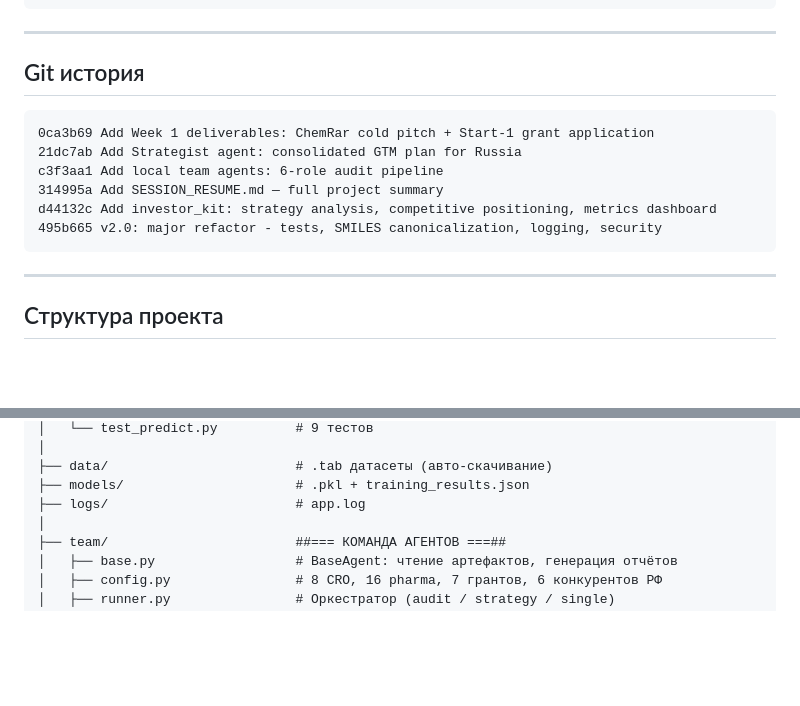
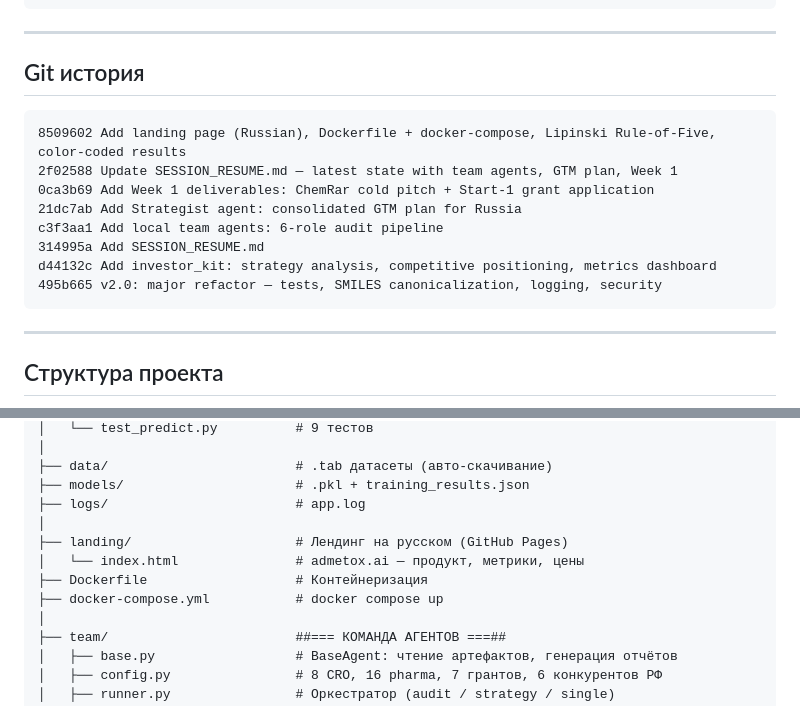
Before and after one commit to Recconnect/ADME-Tox-Predictor, a Markdown page: SESSION_RESUME.md, 2 parts joined by grey strips. Rendered like a GitHub page; blank space fills up the shorter version.

Commit message:
Update SESSION_RESUME.md with landing, Docker, Lipinski additions

````diff
--- a/SESSION_RESUME.md
+++ b/SESSION_RESUME.md
@@ -23,12 +23,14 @@ python -m team.runner --strategy       # аудит + GTM план
 ## Git история
 
 ```
+8509602 Add landing page (Russian), Dockerfile + docker-compose, Lipinski Rule-of-Five, color-coded results
+2f02588 Update SESSION_RESUME.md — latest state with team agents, GTM plan, Week 1
 0ca3b69 Add Week 1 deliverables: ChemRar cold pitch + Start-1 grant application
 21dc7ab Add Strategist agent: consolidated GTM plan for Russia
 c3f3aa1 Add local team agents: 6-role audit pipeline
-314995a Add SESSION_RESUME.md — full project summary
+314995a Add SESSION_RESUME.md
 d44132c Add investor_kit: strategy analysis, competitive positioning, metrics dashboard
-495b665 v2.0: major refactor - tests, SMILES canonicalization, logging, security
+495b665 v2.0: major refactor — tests, SMILES canonicalization, logging, security
 ```
 
 ---
@@ -58,6 +60,11 @@ adme_proto/
 ├── data/                        # .tab датасеты (авто-скачивание)
 ├── models/                      # .pkl + training_results.json
 ├── logs/                        # app.log
+│
+├── landing/                     # Лендинг на русском (GitHub Pages)
+│   └── index.html               # admetox.ai — продукт, метрики, цены
+├── Dockerfile                   # Контейнеризация
+├── docker-compose.yml           # docker compose up
 │
 ├── team/                        ##=== КОМАНДА АГЕНТОВ ===##
 │   ├── base.py                  # BaseAgent: чтение артефактов, генерация отчётов
````
